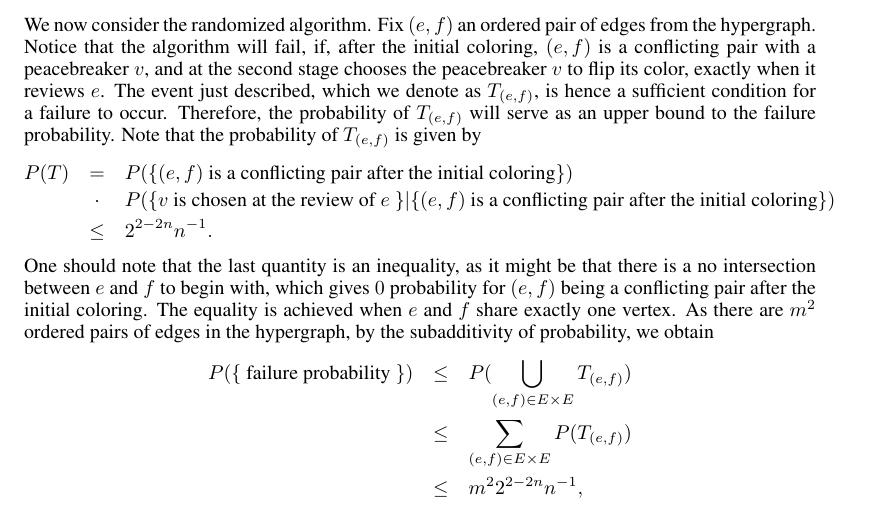
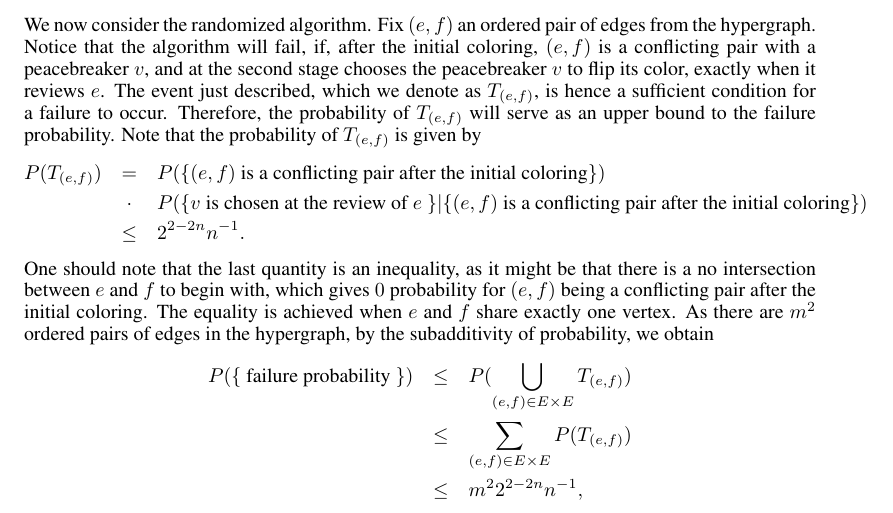
Before and after one commit to ydchoi/Probabilistic-Method, a LaTeX problem sheet (pset2.tex): part of page 5 of 6, cut so that both start at the same text. Compiled offline with pdfLaTeX.

Commit message:
A regular commit

```diff
--- a/pset2.tex
+++ b/pset2.tex
@@ -200,7 +200,7 @@ is hence a sufficient condition for a failure to occur. Therefore, the probabili
 of $T_{(e,f)}$ will serve as an upper bound to the failure probability. Note that
 the probability of $T_{(e,f)}$ is given by
 \eQb
-P(T) &=&
+P(T_{(e,f)}) &=&
 P(\{ (e,f) \text{ is a conflicting pair after the initial coloring} \}) \\
 &\cdot& P(\{ v \text{ is chosen at the review of $e$ } \} |
 \{ (e,f) \text{ is a conflicting pair after the initial coloring} \}) \\
```
Also changed, not shown: 1 other file.
